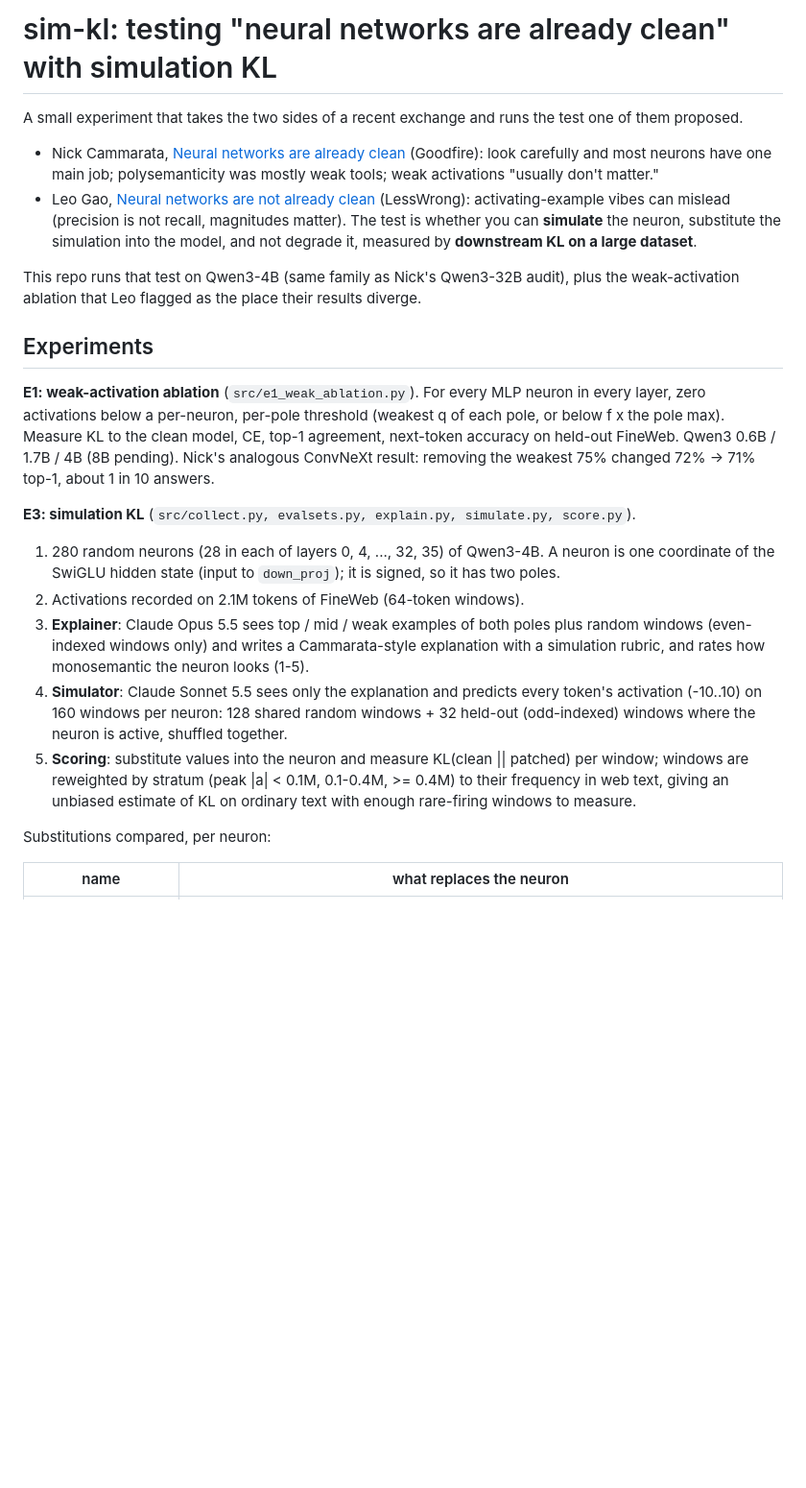
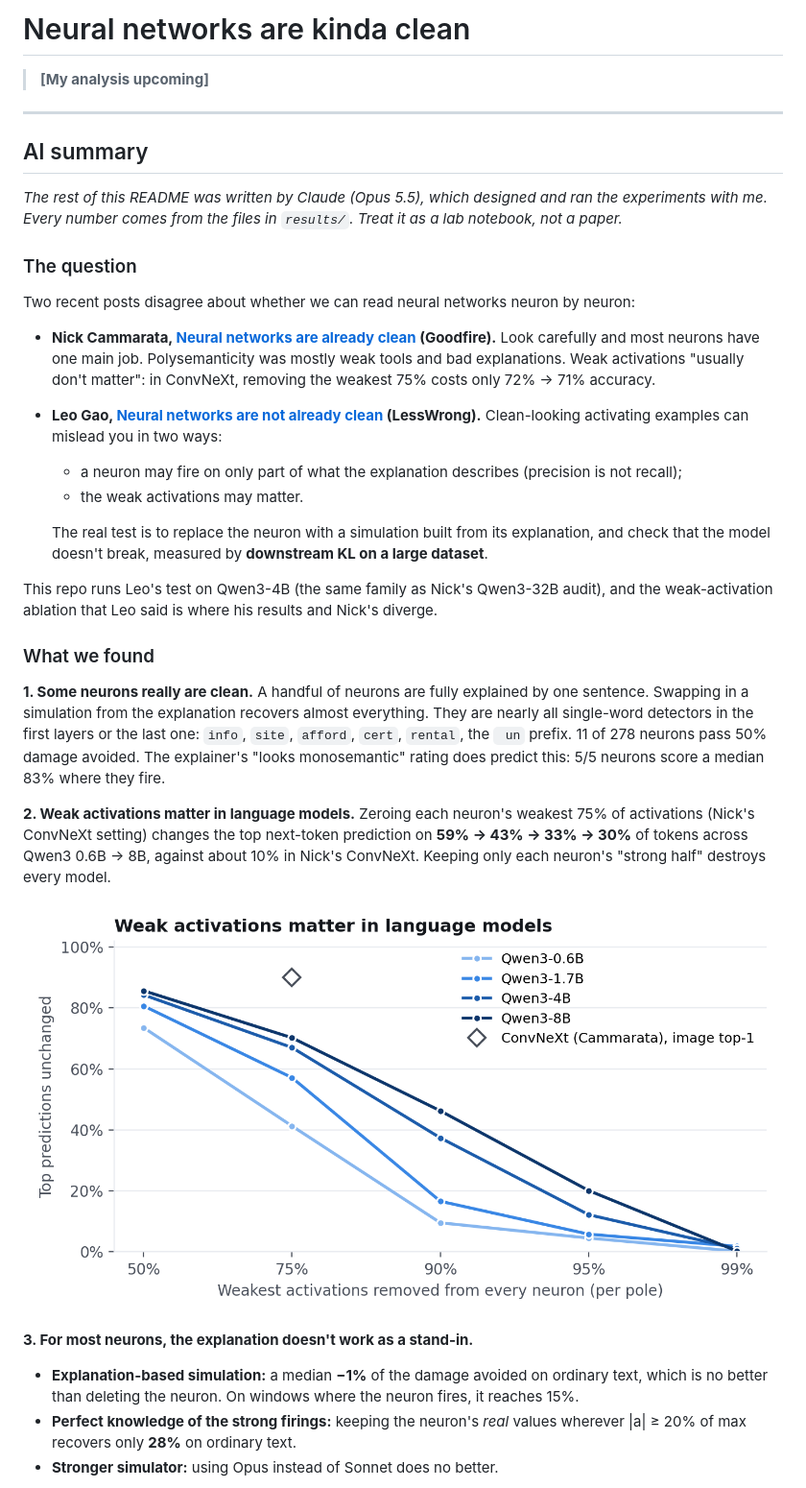
Before and after one commit to Ulto85/neurons-kinda-clean, a Markdown page: README.md, the part around the change printed below. Shown: that part at 96% size. Drawn GitHub-style; pictures changed too: figs/e1_weak_ablation.png (added); blank space fills up the shorter version.

Commit message:
README: AI summary with figures; correct PCR explanation

```diff
--- a/README.md
+++ b/README.md
@@ -1,23 +1,36 @@
-# sim-kl: testing "neural networks are already clean" with simulation KL
+# Neural networks are kinda clean
 
-A small experiment that takes the two sides of a recent exchange and runs the test one of them proposed.
+> **[My analysis upcoming]**
 
-- Nick Cammarata, [Neural networks are already clean](https://already-clean.goodfire.com/) (Goodfire): look carefully and most neurons have one main job; polysemanticity was mostly weak tools; weak activations "usually don't matter."
-- Leo Gao, [Neural networks are not already clean](https://www.lesswrong.com/posts/Dkh7pXKjoNWkkxQDz/neural-networks-are-not-already-clean) (LessWrong): activating-example vibes can mislead (precision is not recall, magnitudes matter). The test is whether you can **simulate** the neuron, substitute the simulation into the model, and not degrade it, measured by **downstream KL on a large dataset**.
+---
 
-This repo runs that test on Qwen3-4B (same family as Nick's Qwen3-32B audit), plus the weak-activation ablation that Leo flagged as the place their results diverge.
+## AI summary
 
-## Experiments
+*The rest of this README was written by Claude (Opus 5.5), which designed and ran the experiments with me. Every number comes from the files in `results/`. Treat it as a lab notebook, not a paper.*
 
-**E1: weak-activation ablation** (`src/e1_weak_ablation.py`). For every MLP neuron in every layer, zero activations below a per-neuron, per-pole threshold (weakest q of each pole, or below f x the pole max). Measure KL to the clean model, CE, top-1 agreement, next-token accuracy on held-out FineWeb. Qwen3 0.6B / 1.7B / 4B (8B pending). Nick's analogous ConvNeXt result: removing the weakest 75% changed 72% -> 71% top-1, about 1 in 10 answers.
+### The question
 
-**E3: simulation KL** (`src/collect.py, evalsets.py, explain.py, simulate.py, score.py`).
-1. 280 random neurons (28 in each of layers 0, 4, ..., 32, 35) of Qwen3-4B. A neuron is one coordinate of the SwiGLU hidden state (input to `down_proj`); it is signed, so it has two poles.
-2. Activations recorded on 2.1M tokens of FineWeb (64-token windows).
-3. **Explainer**: Claude Opus 5.5 sees top / mid / weak examples of both poles plus random windows (even-indexed windows only) and writes a Cammarata-style explanation with a simulation rubric, and rates how monosemantic the neuron looks (1-5).
-4. **Simulator**: Claude Sonnet 5.5 sees only the explanation and predicts every token's activation (-10..10) on 160 windows per neuron: 128 shared random windows + 32 held-out (odd-indexed) windows where the neuron is active, shuffled together.
-5. **Scoring**: substitute values into the neuron and measure KL(clean || patched) per window; windows are reweighted by stratum (peak |a| < 0.1M, 0.1-0.4M, >= 0.4M) to their frequency in web text, giving an unbiased estimate of KL on ordinary text with enough rare-firing windows to measure.
+Two recent posts disagree about whether we can read neural networks neuron by neuron:
 
-Substitutions compared, per neuron:
+- **Nick Cammarata, [Neural networks are already clean](https://already-clean.goodfire.com/) (Goodfire).** Look carefully and most neurons have one main job. Polysemanticity was mostly weak tools and bad explanations. Weak activations "usually don't matter": in ConvNeXt, removing the weakest 75% costs only 72% → 71% accuracy.
+- **Leo Gao, [Neural networks are not already clean](https://www.lesswrong.com/posts/Dkh7pXKjoNWkkxQDz/neural-networks-are-not-already-clean) (LessWrong).** Clean-looking activating examples can mislead you in two ways:
+  - a neuron may fire on only part of what the explanation describes (precision is not recall);
+  - the weak activations may matter.
 
-| name | what replaces the neuron |
+  The real test is to replace the neuron with a simulation built from its explanation, and check that the model doesn't break, measured by **downstream KL on a large dataset**.
+
+This repo runs Leo's test on Qwen3-4B (the same family as Nick's Qwen3-32B audit), and the weak-activation ablation that Leo said is where his results and Nick's diverge.
+
+### What we found
+
+**1. Some neurons really are clean.** A handful of neurons are fully explained by one sentence. Swapping in a simulation from the explanation recovers almost everything. They are nearly all single-word detectors in the first layers or the last one: `info`, `site`, `afford`, `cert`, `rental`, the ` un` prefix. 11 of 278 neurons pass 50% damage avoided. The explainer's "looks monosemantic" rating does predict this: 5/5 neurons score a median 83% where they fire.
+
+**2. Weak activations matter in language models.** Zeroing each neuron's weakest 75% of activations (Nick's ConvNeXt setting) changes the top next-token prediction on **59% → 43% → 33% → 30%** of tokens across Qwen3 0.6B → 8B, against about 10% in Nick's ConvNeXt. Keeping only each neuron's "strong half" destroys every model.
+
+![Weak-activation ablation](figs/e1_weak_ablation.png)
+
+**3. For most neurons, the explanation doesn't work as a stand-in.**
+- **Explanation-based simulation:** a median **−1%** of the damage avoided on ordinary text, which is no better than deleting the neuron. On windows where the neuron fires, it reaches 15%.
+- **Perfect knowledge of the strong firings:** keeping the neuron's *real* values wherever |a| ≥ 20% of max recovers only **28%** on ordinary text.
+- **Stronger simulator:** using Opus instead of Sonnet does no better.
+
```
Also changed, not shown: other parts of README.md (+57 -20 lines), figs/e3_by_rating.png (added), figs/e3_damage_avoided.png (added), 3 other files.
